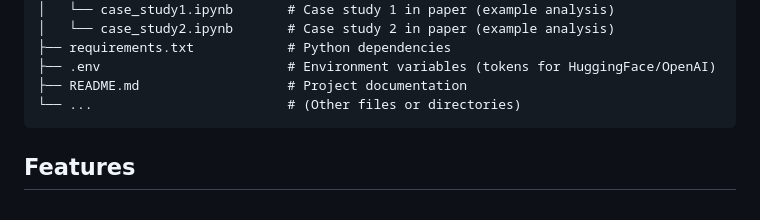
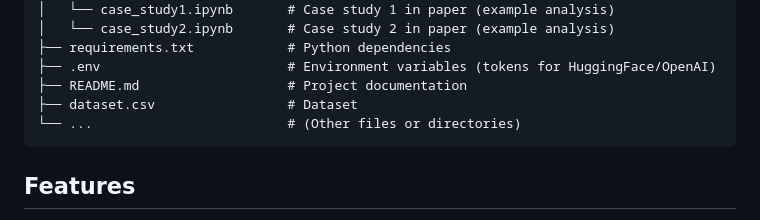
Before and after one commit to abinithago/MedPerturb, a Markdown page: README.md, the part around the change. GitHub-like rendering.

````diff
--- a/README.md
+++ b/README.md
@@ -16,6 +16,7 @@ MedPerturb/
 ├── requirements.txt            # Python dependencies
 ├── .env                        # Environment variables (tokens for HuggingFace/OpenAI)
 ├── README.md                   # Project documentation
+├── dataset.csv                 # Dataset
 └── ...                         # (Other files or directories)
 ```
 
````
